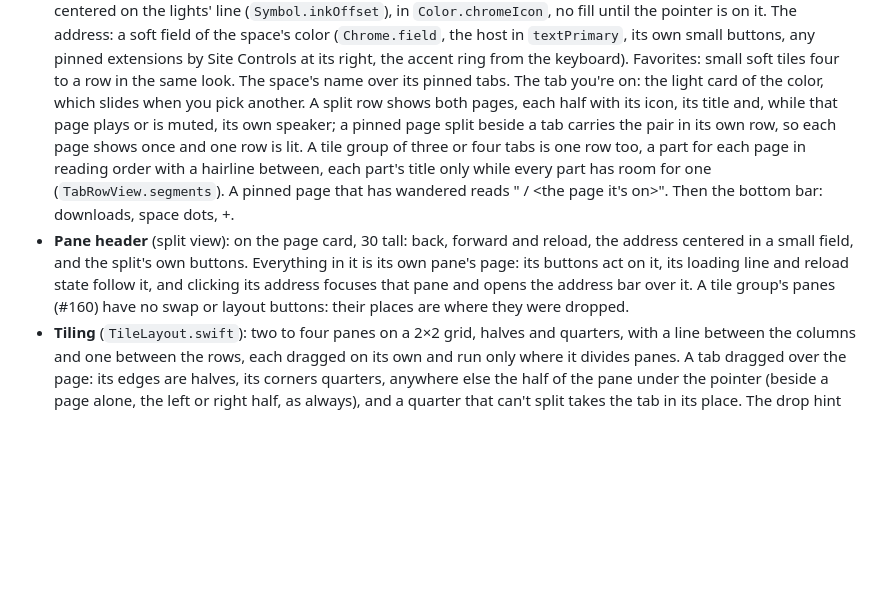
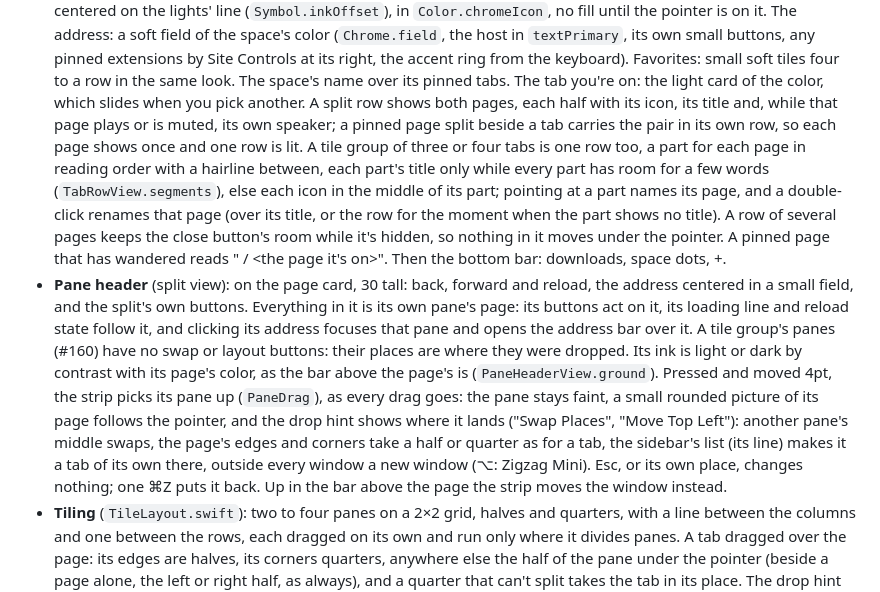
Before and after one commit to ZigaoWang/zigzag, a Markdown page: Zigzag/Design/DESIGN.md, the part around the change. Rendered like a GitHub page; blank space fills up the shorter version.

```diff
--- a/Zigzag/Design/DESIGN.md
+++ b/Zigzag/Design/DESIGN.md
@@ -277,13 +277,22 @@ something came from, answers at once, and can be interrupted.
   over its pinned tabs. The tab you're on: the light card of the color, which slides when you pick another. A split row shows both pages, each half with its icon, its title and, while that page
   plays or is muted, its own speaker; a pinned page split beside a tab carries the pair in its own row, so each page
   shows once and one row is lit. A tile group of three or four tabs is one row too, a part for each page in reading
-  order with a hairline between, each part's title only while every part has room for one (`TabRowView.segments`).
+  order with a hairline between, each part's title only while every part has room for a few words
+  (`TabRowView.segments`), else each icon in the middle of its part; pointing at a part names its page, and a
+  double-click renames that page (over its title, or the row for the moment when the part shows no title). A row of
+  several pages keeps the close button's room while it's hidden, so nothing in it moves under the pointer.
   A pinned page that has wandered reads "<its name> / <the page it's on>". Then
   the bottom bar: downloads, space dots, +.
 - **Pane header** (split view): on the page card, 30 tall: back, forward and reload, the address centered in a small
   field, and the split's own buttons. Everything in it is its own pane's page: its buttons act on it, its loading
   line and reload state follow it, and clicking its address focuses that pane and opens the address bar over it.
-  A tile group's panes (#160) have no swap or layout buttons: their places are where they were dropped.
+  A tile group's panes (#160) have no swap or layout buttons: their places are where they were dropped. Its ink is
+  light or dark by contrast with its page's color, as the bar above the page's is (`PaneHeaderView.ground`).
+  Pressed and moved 4pt, the strip picks its pane up (`PaneDrag`), as every drag goes: the pane stays faint, a small
+  rounded picture of its page follows the pointer, and the drop hint shows where it lands ("Swap Places", "Move Top
+  Left"): another pane's middle swaps, the page's edges and corners take a half or quarter as for a tab, the sidebar's
+  list (its line) makes it a tab of its own there, outside every window a new window (⌥: Zigzag Mini). Esc, or its own
+  place, changes nothing; one ⌘Z puts it back. Up in the bar above the page the strip moves the window instead.
 - **Tiling** (`TileLayout.swift`): two to four panes on a 2×2 grid, halves and quarters, with a line between the
   columns and one between the rows, each dragged on its own and run only where it divides panes. A tab dragged over
   the page: its edges are halves, its corners quarters, anywhere else the half of the pane under the pointer (beside a
```
Also changed, not shown: CHANGELOG.md (+6 -0 lines).
